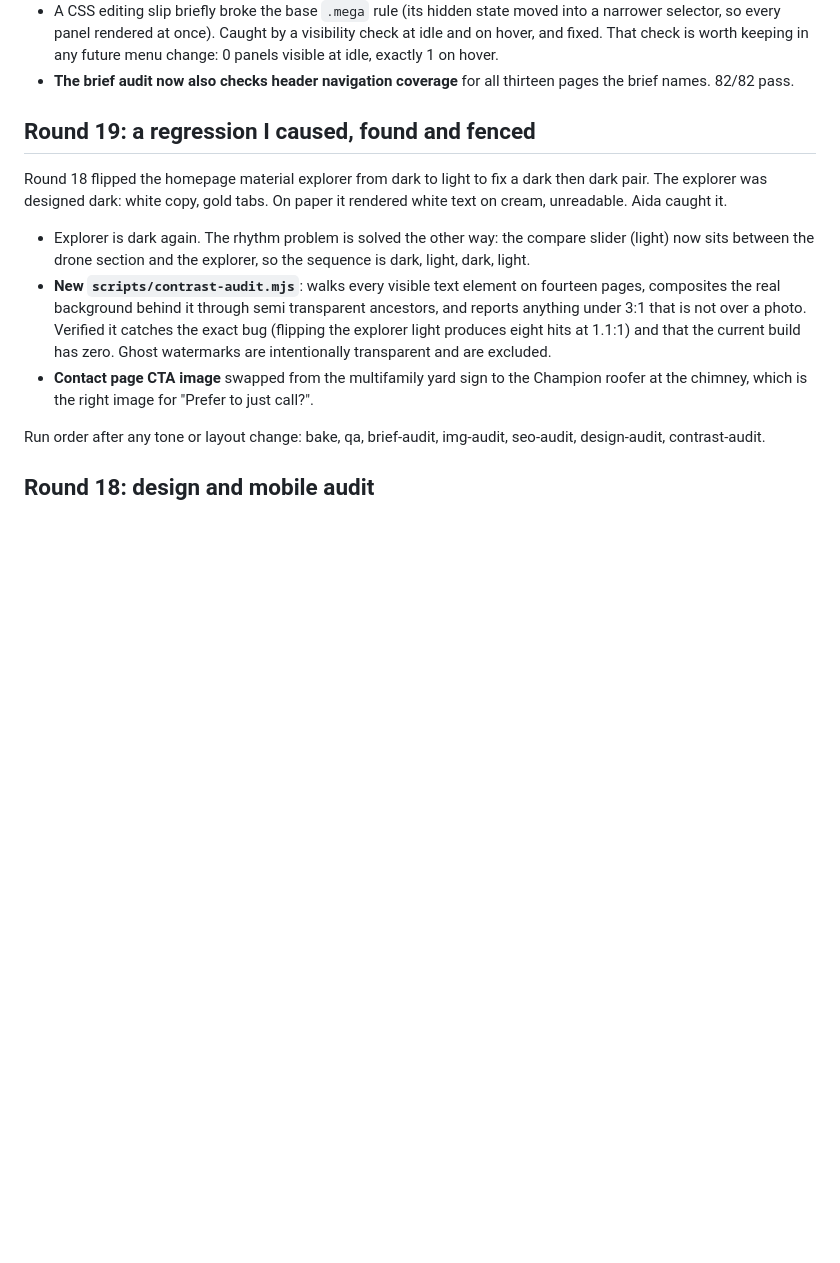
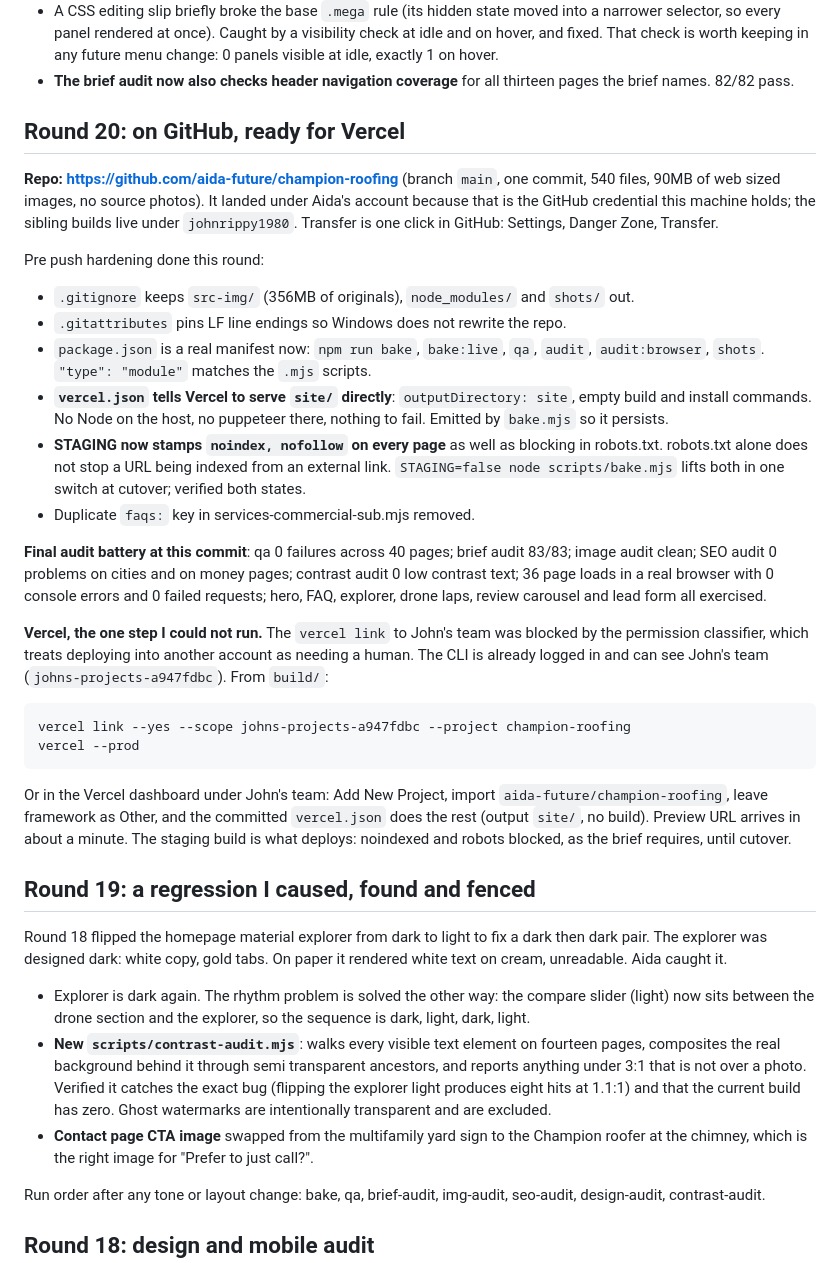
Before and after one commit to aida-future/champion-roofing, a Markdown page: HANDOFF.md, the part around the change. GitHub-like rendering; blank space fills up the shorter version.

Commit message:
Handoff: GitHub location, Vercel deploy steps, final audit summary
Co-Authored-By: Claude Fable 5 <noreply@anthropic.com>

```diff
--- a/HANDOFF.md
+++ b/HANDOFF.md
@@ -221,6 +221,47 @@ assessment.
   0 panels visible at idle, exactly 1 on hover.
 - **The brief audit now also checks header navigation coverage** for all thirteen pages the
   brief names. 82/82 pass.
+
+## Round 20: on GitHub, ready for Vercel
+
+**Repo: https://github.com/aida-future/champion-roofing** (branch `main`, one commit,
+540 files, 90MB of web sized images, no source photos). It landed under Aida's account
+because that is the GitHub credential this machine holds; the sibling builds live under
+`johnrippy1980`. Transfer is one click in GitHub: Settings, Danger Zone, Transfer.
+
+Pre push hardening done this round:
+
+- `.gitignore` keeps `src-img/` (356MB of originals), `node_modules/` and `shots/` out.
+- `.gitattributes` pins LF line endings so Windows does not rewrite the repo.
+- `package.json` is a real manifest now: `npm run bake`, `bake:live`, `qa`, `audit`,
+  `audit:browser`, `shots`. `"type": "module"` matches the `.mjs` scripts.
+- **`vercel.json` tells Vercel to serve `site/` directly**: `outputDirectory: site`,
+  empty build and install commands. No Node on the host, no puppeteer there, nothing to
+  fail. Emitted by `bake.mjs` so it persists.
+- **STAGING now stamps `noindex, nofollow` on every page** as well as blocking in
+  robots.txt. robots.txt alone does not stop a URL being indexed from an external link.
+  `STAGING=false node scripts/bake.mjs` lifts both in one switch at cutover; verified
+  both states.
+- Duplicate `faqs:` key in services-commercial-sub.mjs removed.
+
+**Final audit battery at this commit**: qa 0 failures across 40 pages; brief audit 83/83;
+image audit clean; SEO audit 0 problems on cities and on money pages; contrast audit 0
+low contrast text; 36 page loads in a real browser with 0 console errors and 0 failed
+requests; hero, FAQ, explorer, drone laps, review carousel and lead form all exercised.
+
+**Vercel, the one step I could not run.** The `vercel link` to John's team was blocked
+by the permission classifier, which treats deploying into another account as needing a
+human. The CLI is already logged in and can see John's team (`johns-projects-a947fdbc`).
+From `build/`:
+
+    vercel link --yes --scope johns-projects-a947fdbc --project champion-roofing
+    vercel --prod
+
+Or in the Vercel dashboard under John's team: Add New Project, import
+`aida-future/champion-roofing`, leave framework as Other, and the committed
+`vercel.json` does the rest (output `site/`, no build). Preview URL arrives in about a
+minute. The staging build is what deploys: noindexed and robots blocked, as the brief
+requires, until cutover.
 
 ## Round 19: a regression I caused, found and fenced
 
```
